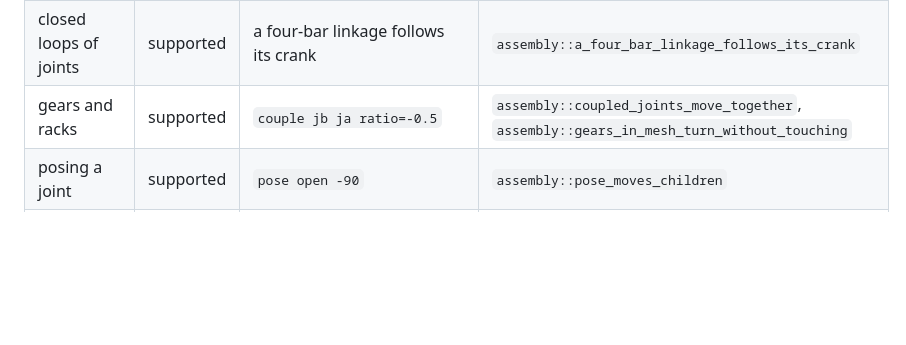
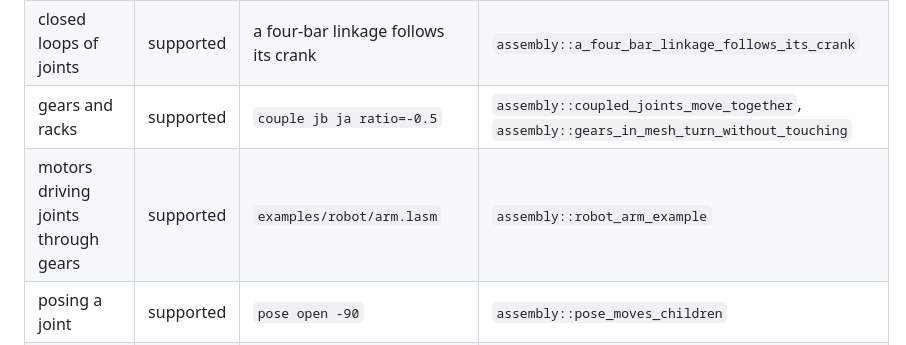
Before and after one commit to v0l/gcad, a Markdown page: docs/ops.md, the part around the change. Rendered like a GitHub page; blank space fills up the shorter version.

```diff
--- a/docs/ops.md
+++ b/docs/ops.md
@@ -179,6 +179,7 @@ Assemblies are `.lasm` files. They bring in the bodies of `.lcad` part files and
 | cylindrical joint | supported | a `turn` and a `slide` on one axis | `assembly::a_rod_turns_and_slides_on_one_axis` |
 | closed loops of joints | supported | a four-bar linkage follows its crank | `assembly::a_four_bar_linkage_follows_its_crank` |
 | gears and racks | supported | `couple jb ja ratio=-0.5` | `assembly::coupled_joints_move_together`, `assembly::gears_in_mesh_turn_without_touching` |
+| motors driving joints through gears | supported | `examples/robot/arm.lasm` | `assembly::robot_arm_example` |
 | posing a joint | supported | `pose open -90` | `assembly::pose_moves_children` |
 | check every pair of parts | supported | `interference none` | `assembly::clear_assembly`, `assembly::strict_interference_fails` |
 | pattern parts | supported | `pattern s1 holes=case.lid:screws.side`, `count=` `step=`/`angle=` | `assembly::pattern_copies_a_part_and_its_mates` |
```
Also changed, not shown: README.md (+9 -0 lines), docs/format.md (+6 -0 lines), docs/robot-arm.png (added), 12 other files.
